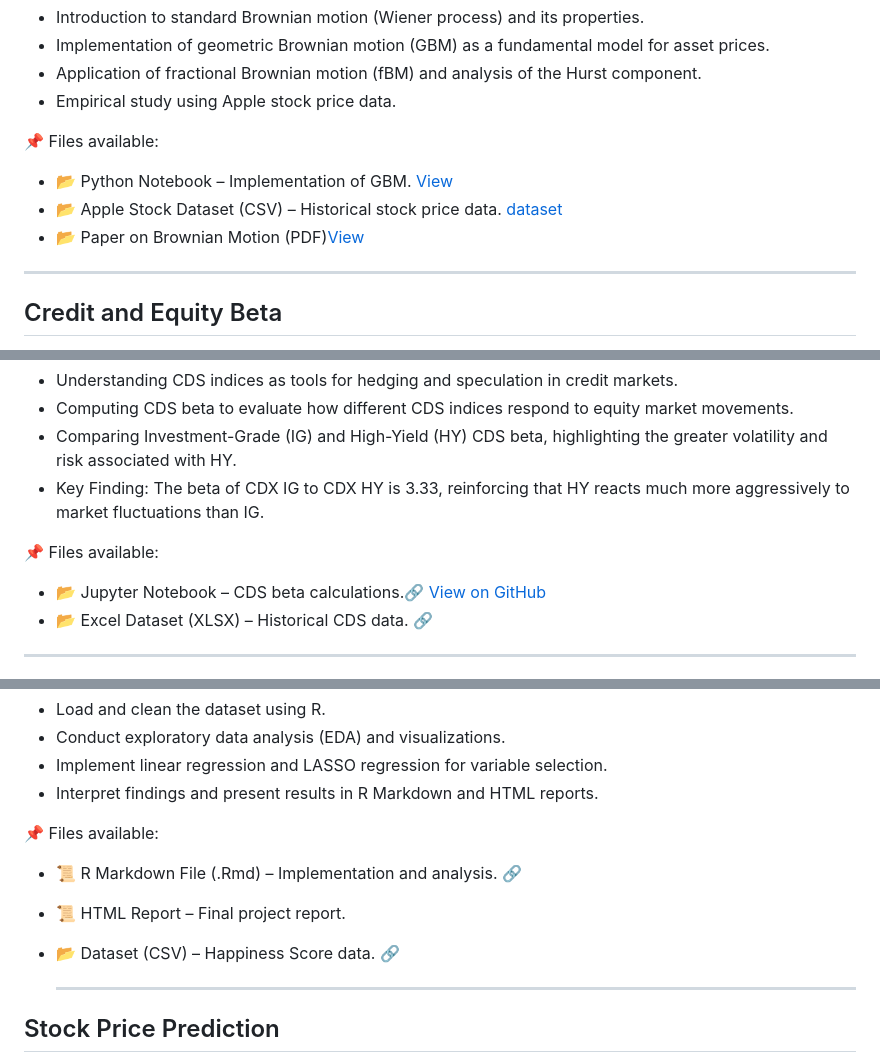
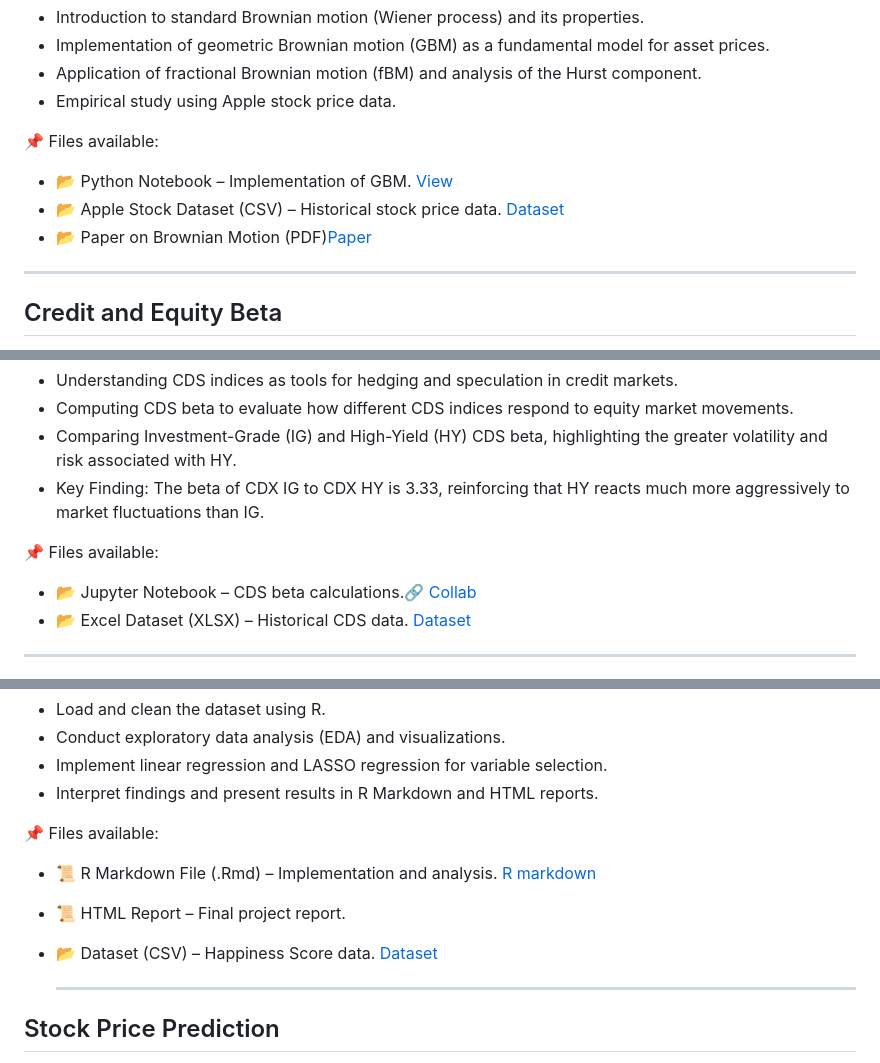
Before and after one commit to ghazzoul12/University-project, a Markdown page: README.md, 3 parts joined by grey strips. GitHub-like rendering.

```diff
--- a/README.md
+++ b/README.md
@@ -17,8 +17,8 @@ Special focus is given to the Hurst exponent and its role in modeling market beh
 
 📌 Files available:
 - 📂 Python Notebook – Implementation of GBM. [View](https://github.com/ghazzoul12/University-project/blob/main/Brownian_Motion/GBM.ipynb)
-- 📂 Apple Stock Dataset (CSV) – Historical stock price data.  [dataset](https://github.com/ghazzoul12/University-project/blob/main/Brownian_Motion/AAPL.csv)
-- 📂 Paper on Brownian Motion (PDF)[View](https://github.com/ghazzoul12/University-project/blob/main/Brownian_Motion/Brownian%20motion)
+- 📂 Apple Stock Dataset (CSV) – Historical stock price data.  [Dataset](https://github.com/ghazzoul12/University-project/blob/main/Brownian_Motion/AAPL.csv)
+- 📂 Paper on Brownian Motion (PDF)[Paper](https://github.com/ghazzoul12/University-project/blob/main/Brownian_Motion/Brownian%20motion)
 
 ---
 
@@ -34,8 +34,8 @@ The project examines CDS beta relative to equity indices and quantifies the sens
 - Key Finding: The beta of CDX IG to CDX HY is 3.33, reinforcing that HY reacts much more aggressively to market fluctuations than IG.
 
 📌 Files available:
-- 📂 Jupyter Notebook – CDS beta calculations.[🔗 View on GitHub](https://github.com/ghazzoul12/University-project/blob/main/Credit_Equity_Beta/Project_Creditandequitybeta.ipynb)
-- 📂 Excel Dataset (XLSX) – Historical CDS data. [🔗](https://github.com/ghazzoul12/University-project/blob/main/Credit_Equity_Beta/HistoricalIndices.xlsx)
+- 📂 Jupyter Notebook – CDS beta calculations.[🔗 Collab](https://github.com/ghazzoul12/University-project/blob/main/Credit_Equity_Beta/Project_Creditandequitybeta.ipynb)
+- 📂 Excel Dataset (XLSX) – Historical CDS data. [Dataset](https://github.com/ghazzoul12/University-project/blob/main/Credit_Equity_Beta/HistoricalIndices.xlsx)
 
 ---
 
@@ -69,9 +69,9 @@ The study examines key contributors such as GDP per capita, life expectancy, soc
 - Interpret findings and present results in R Markdown and HTML reports.
 
 📌 Files available:
-- 📜 R Markdown File (.Rmd) – Implementation and analysis.  [🔗](https://github.com/ghazzoul12/University-project/blob/main/Happiness_Score/Happiness%20score%20Project)
+- 📜 R Markdown File (.Rmd) – Implementation and analysis.  [R markdown](https://github.com/ghazzoul12/University-project/blob/main/Happiness_Score/Happiness%20score%20Project)
 - 📜 HTML Report – Final project report.
-- 📂 Dataset (CSV) – Happiness Score data. [🔗](https://github.com/ghazzoul12/University-project/blob/main/Happiness_Score/data%20for%20Happiness%20score.csv)
+- 📂 Dataset (CSV) – Happiness Score data. [Dataset](https://github.com/ghazzoul12/University-project/blob/main/Happiness_Score/data%20for%20Happiness%20score.csv)
 
 
   ---
```
Also changed, not shown: other parts of README.md (+2 -2 lines).
